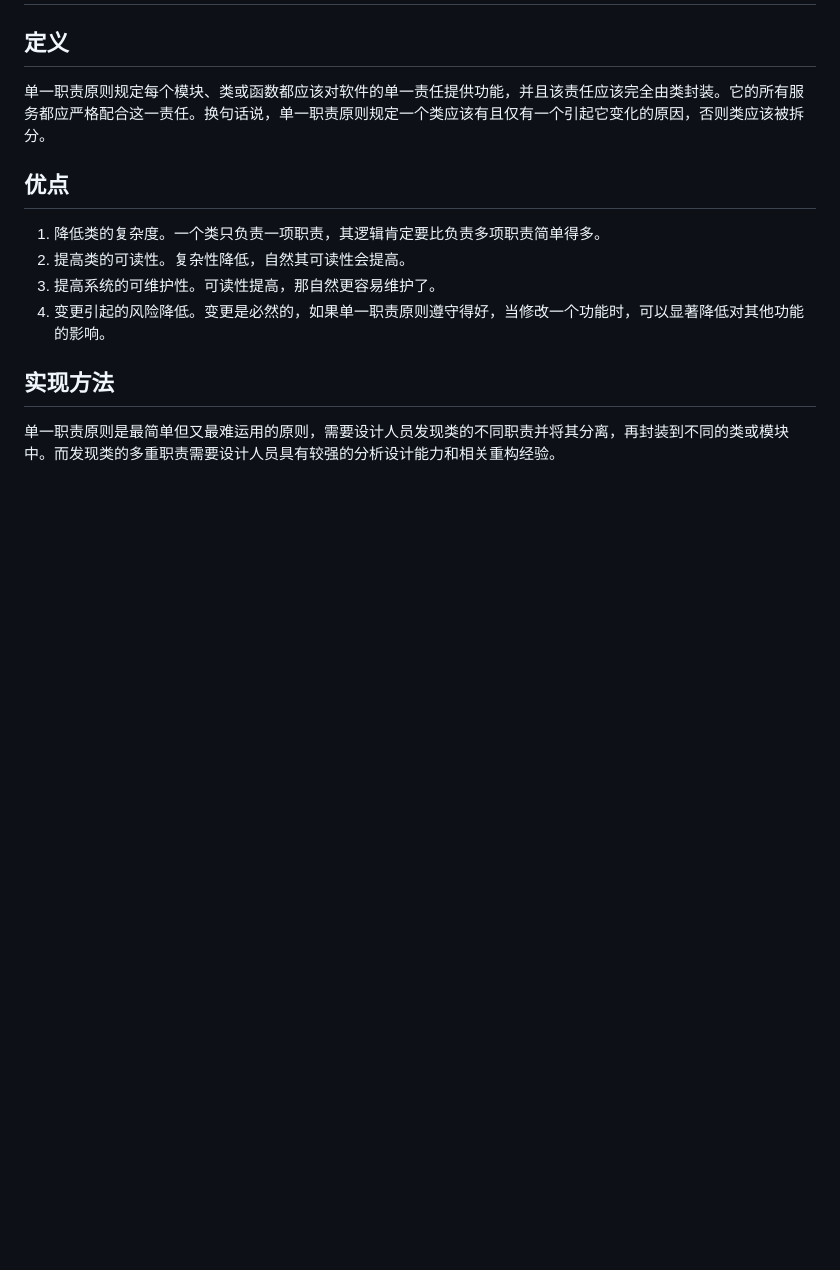
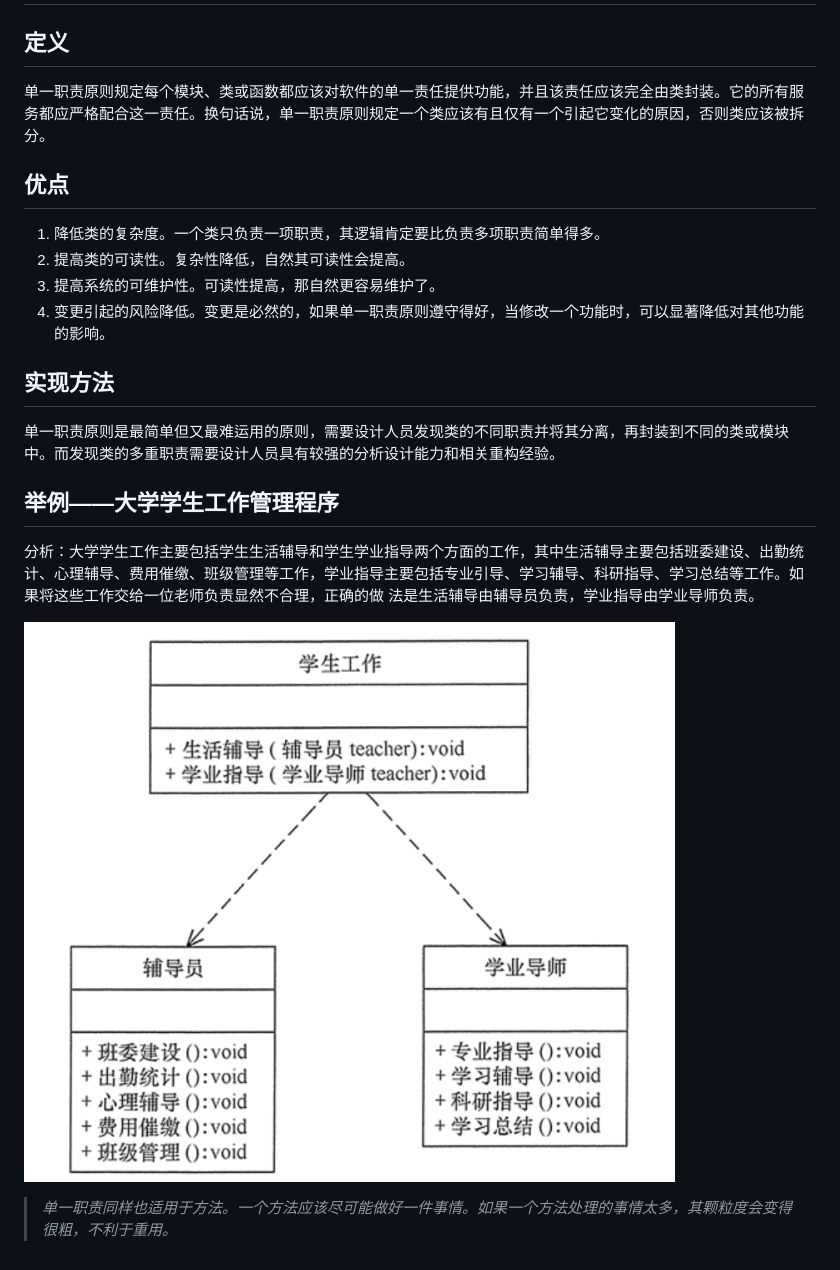
Before and after one commit to Sophia-LiuJing/se_homework, a Markdown page: hw6/Single-responsibility-principle.md, the part around the change. Rendered like a GitHub page; pictures changed too: hw6/大学学生工作管理程序.png (added); blank space fills up the shorter version.

```diff
--- a/hw6/Single-responsibility-principle.md
+++ b/hw6/Single-responsibility-principle.md
@@ -14,3 +14,11 @@
 ## 实现方法
 
 单一职责原则是最简单但又最难运用的原则，需要设计人员发现类的不同职责并将其分离，再封装到不同的类或模块中。而发现类的多重职责需要设计人员具有较强的分析设计能力和相关重构经验。
+
+## 举例——大学学生工作管理程序
+
+分析：大学学生工作主要包括学生生活辅导和学生学业指导两个方面的工作，其中生活辅导主要包括班委建设、出勤统计、心理辅导、费用催缴、班级管理等工作，学业指导主要包括专业引导、学习辅导、科研指导、学习总结等工作。如果将这些工作交给一位老师负责显然不合理，正确的做 法是生活辅导由辅导员负责，学业指导由学业导师负责。
+
+![](./大学学生工作管理程序.png)
+
+>*单一职责同样也适用于方法。一个方法应该尽可能做好一件事情。如果一个方法处理的事情太多，其颗粒度会变得很粗，不利于重用。*
```
Also changed, not shown: hw6/Dependency-inversion-principle.md (added, +5 -0 lines), hw6/Interface-segregation-principle.md (added, +172 -0 lines), hw6/Liskov-substitution-principle.md (added, +72 -0 lines), hw6/Open-closed principle.md (+109 -1 lines), hw6/几维鸟不是鸟1.png (added), hw6/几维鸟不是鸟2.png (added).
